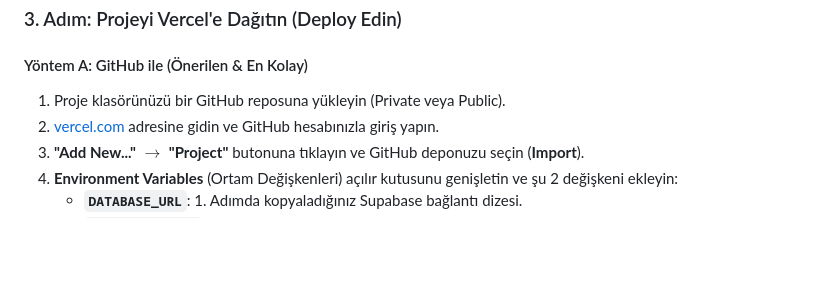
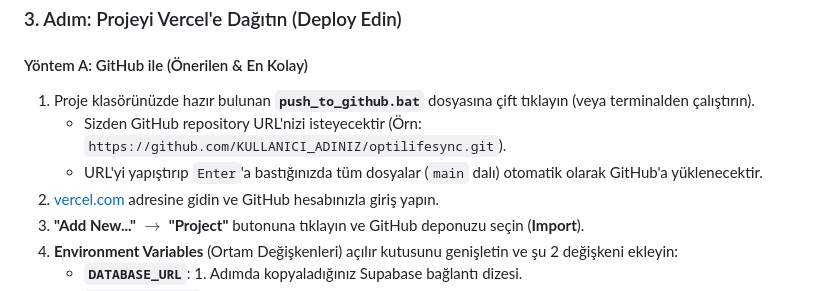
Before and after one commit to onrgdl/OptiLifeSyncV1.1, a Markdown page: SUPABASE_VERCEL_DEPLOYMENT.md, the part around the change. Rendered like a GitHub page; blank space fills up the shorter version.

```diff
--- a/SUPABASE_VERCEL_DEPLOYMENT.md
+++ b/SUPABASE_VERCEL_DEPLOYMENT.md
@@ -54,7 +54,9 @@ Projenizde hazır olarak bulunan `database/schema_supabase.sql` dosyası; 11 tab
 
 #### Yöntem A: GitHub ile (Önerilen & En Kolay)
 
-1. Proje klasörünüzü bir GitHub reposuna yükleyin (Private veya Public).
+1. Proje klasörünüzde hazır bulunan **`push_to_github.bat`** dosyasına çift tıklayın (veya terminalden çalıştırın).
+   - Sizden GitHub repository URL'nizi isteyecektir (Örn: `https://github.com/KULLANICI_ADINIZ/optilifesync.git`).
+   - URL'yi yapıştırıp `Enter`'a bastığınızda tüm dosyalar (`main` dalı) otomatik olarak GitHub'a yüklenecektir.
 2. [vercel.com](https://vercel.com) adresine gidin ve GitHub hesabınızla giriş yapın.
 3. **"Add New..."** $\rightarrow$ **"Project"** butonuna tıklayın ve GitHub deponuzu seçin (**Import**).
 4. **Environment Variables** (Ortam Değişkenleri) açılır kutusunu genişletin ve şu 2 değişkeni ekleyin:
```
